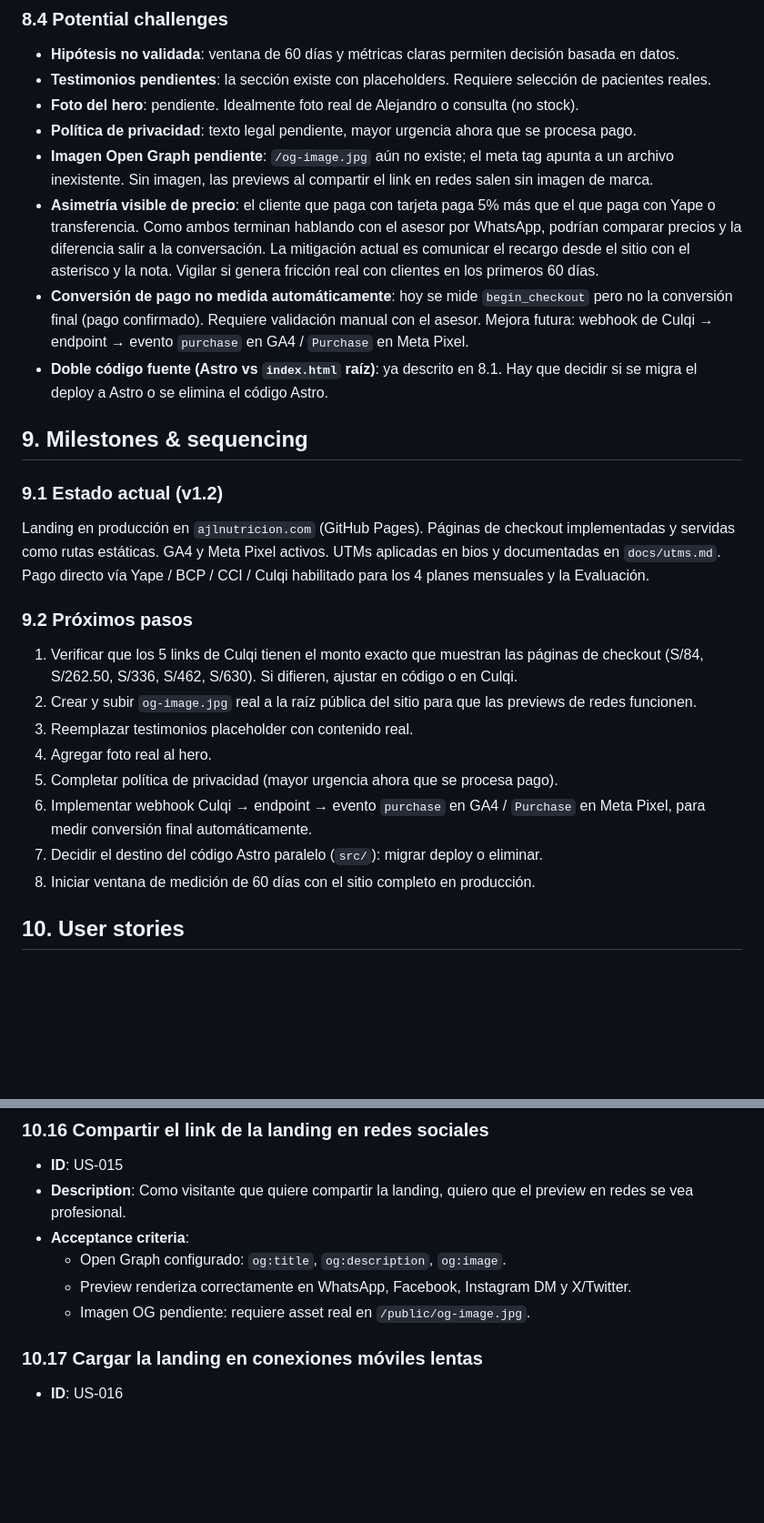
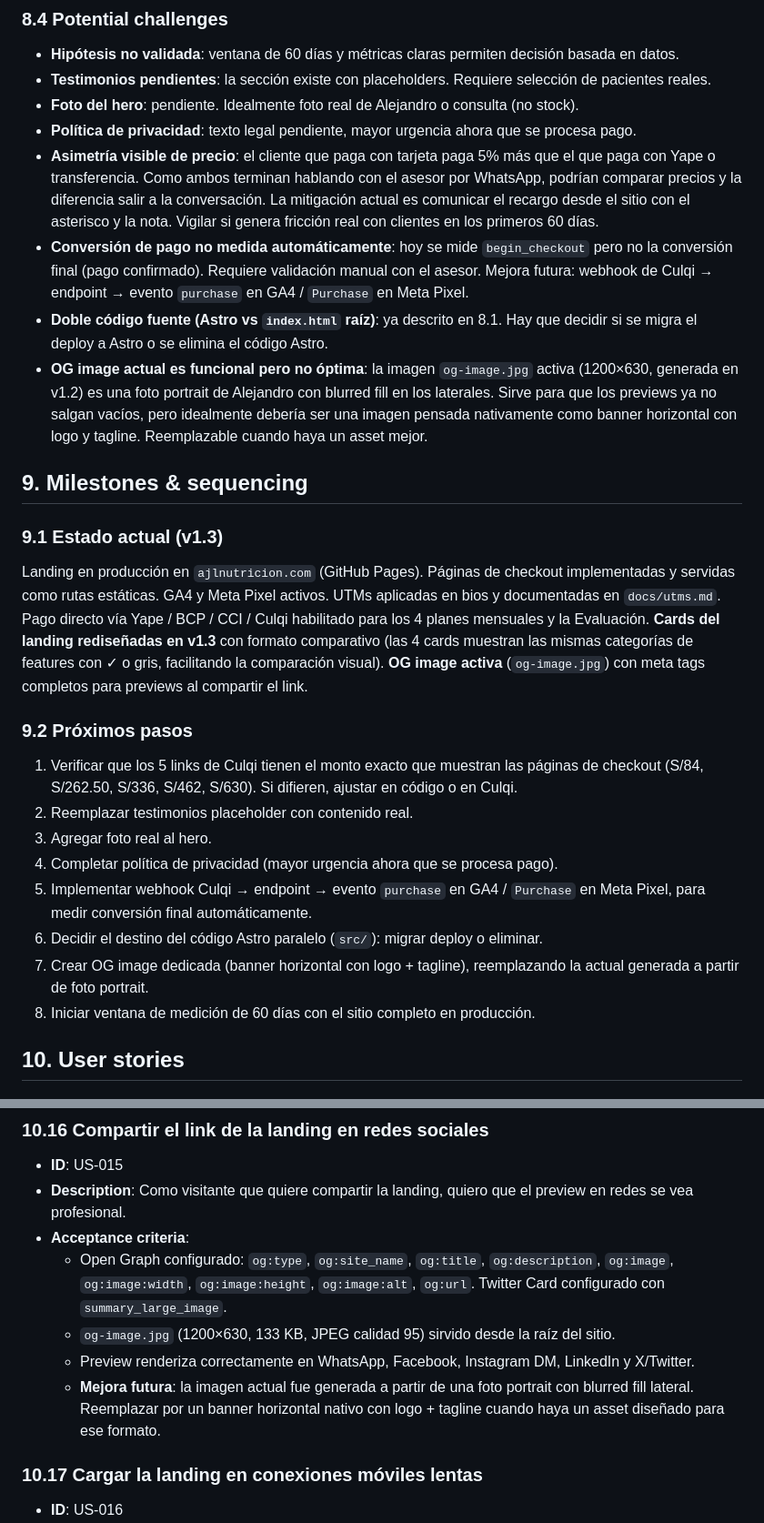
Before and after one commit to Loayza97/AJL-Landing, a Markdown page: PRD-AJL-Nutricion-v1.md, 2 parts joined by grey strips. Shown at 91% size. GitHub-like rendering; blank space fills up the shorter version.

```diff
--- a/PRD-AJL-Nutricion-v1.md
+++ b/PRD-AJL-Nutricion-v1.md
@@ -280,26 +290,26 @@ Diego es un ingeniero de 38 años que ha intentado bajar grasa corporal durante
 - **Testimonios pendientes**: la sección existe con placeholders. Requiere selección de pacientes reales.
 - **Foto del hero**: pendiente. Idealmente foto real de Alejandro o consulta (no stock).
 - **Política de privacidad**: texto legal pendiente, mayor urgencia ahora que se procesa pago.
-- **Imagen Open Graph pendiente**: `/og-image.jpg` aún no existe; el meta tag apunta a un archivo inexistente. Sin imagen, las previews al compartir el link en redes salen sin imagen de marca.
 - **Asimetría visible de precio**: el cliente que paga con tarjeta paga 5% más que el que paga con Yape o transferencia. Como ambos terminan hablando con el asesor por WhatsApp, podrían comparar precios y la diferencia salir a la conversación. La mitigación actual es comunicar el recargo desde el sitio con el asterisco y la nota. Vigilar si genera fricción real con clientes en los primeros 60 días.
 - **Conversión de pago no medida automáticamente**: hoy se mide `begin_checkout` pero no la conversión final (pago confirmado). Requiere validación manual con el asesor. Mejora futura: webhook de Culqi → endpoint → evento `purchase` en GA4 / `Purchase` en Meta Pixel.
 - **Doble código fuente (Astro vs `index.html` raíz)**: ya descrito en 8.1. Hay que decidir si se migra el deploy a Astro o se elimina el código Astro.
+- **OG image actual es funcional pero no óptima**: la imagen `og-image.jpg` activa (1200×630, generada en v1.2) es una foto portrait de Alejandro con blurred fill en los laterales. Sirve para que los previews ya no salgan vacíos, pero idealmente debería ser una imagen pensada nativamente como banner horizontal con logo y tagline. Reemplazable cuando haya un asset mejor.
 
 ## 9. Milestones & sequencing
 
-### 9.1 Estado actual (v1.2)
+### 9.1 Estado actual (v1.3)
 
-Landing en producción en `ajlnutricion.com` (GitHub Pages). Páginas de checkout implementadas y servidas como rutas estáticas. GA4 y Meta Pixel activos. UTMs aplicadas en bios y documentadas en `docs/utms.md`. Pago directo vía Yape / BCP / CCI / Culqi habilitado para los 4 planes mensuales y la Evaluación.
+Landing en producción en `ajlnutricion.com` (GitHub Pages). Páginas de checkout implementadas y servidas como rutas estáticas. GA4 y Meta Pixel activos. UTMs aplicadas en bios y documentadas en `docs/utms.md`. Pago directo vía Yape / BCP / CCI / Culqi habilitado para los 4 planes mensuales y la Evaluación. **Cards del landing rediseñadas en v1.3** con formato comparativo (las 4 cards muestran las mismas categorías de features con ✓ o gris, facilitando la comparación visual). **OG image activa** (`og-image.jpg`) con meta tags completos para previews al compartir el link.
 
 ### 9.2 Próximos pasos
 
 1. Verificar que los 5 links de Culqi tienen el monto exacto que muestran las páginas de checkout (S/84, S/262.50, S/336, S/462, S/630). Si difieren, ajustar en código o en Culqi.
-2. Crear y subir `og-image.jpg` real a la raíz pública del sitio para que las previews de redes funcionen.
-3. Reemplazar testimonios placeholder con contenido real.
-4. Agregar foto real al hero.
-5. Completar política de privacidad (mayor urgencia ahora que se procesa pago).
-6. Implementar webhook Culqi → endpoint → evento `purchase` en GA4 / `Purchase` en Meta Pixel, para medir conversión final automáticamente.
-7. Decidir el destino del código Astro paralelo (`src/`): migrar deploy o eliminar.
+2. Reemplazar testimonios placeholder con contenido real.
+3. Agregar foto real al hero.
+4. Completar política de privacidad (mayor urgencia ahora que se procesa pago).
+5. Implementar webhook Culqi → endpoint → evento `purchase` en GA4 / `Purchase` en Meta Pixel, para medir conversión final automáticamente.
+6. Decidir el destino del código Astro paralelo (`src/`): migrar deploy o eliminar.
+7. Crear OG image dedicada (banner horizontal con logo + tagline), reemplazando la actual generada a partir de foto portrait.
 8. Iniciar ventana de medición de 60 días con el sitio completo en producción.
 
 ## 10. User stories
@@ -454,9 +466,10 @@ Landing en producción en `ajlnutricion.com` (GitHub Pages). Páginas de checkou
 - **ID**: US-015
 - **Description**: Como visitante que quiere compartir la landing, quiero que el preview en redes se vea profesional.
 - **Acceptance criteria**:
-  - Open Graph configurado: `og:title`, `og:description`, `og:image`.
-  - Preview renderiza correctamente en WhatsApp, Facebook, Instagram DM y X/Twitter.
-  - Imagen OG pendiente: requiere asset real en `/public/og-image.jpg`.
+  - Open Graph configurado: `og:type`, `og:site_name`, `og:title`, `og:description`, `og:image`, `og:image:width`, `og:image:height`, `og:image:alt`, `og:url`. Twitter Card configurado con `summary_large_image`.
+  - `og-image.jpg` (1200×630, 133 KB, JPEG calidad 95) sirvido desde la raíz del sitio.
+  - Preview renderiza correctamente en WhatsApp, Facebook, Instagram DM, LinkedIn y X/Twitter.
+  - **Mejora futura**: la imagen actual fue generada a partir de una foto portrait con blurred fill lateral. Reemplazar por un banner horizontal nativo con logo + tagline cuando haya un asset diseñado para ese formato.
 
 ### 10.17 Cargar la landing en conexiones móviles lentas
 
```
Also changed, not shown: other parts of PRD-AJL-Nutricion-v1.md (+19 -7 lines).
